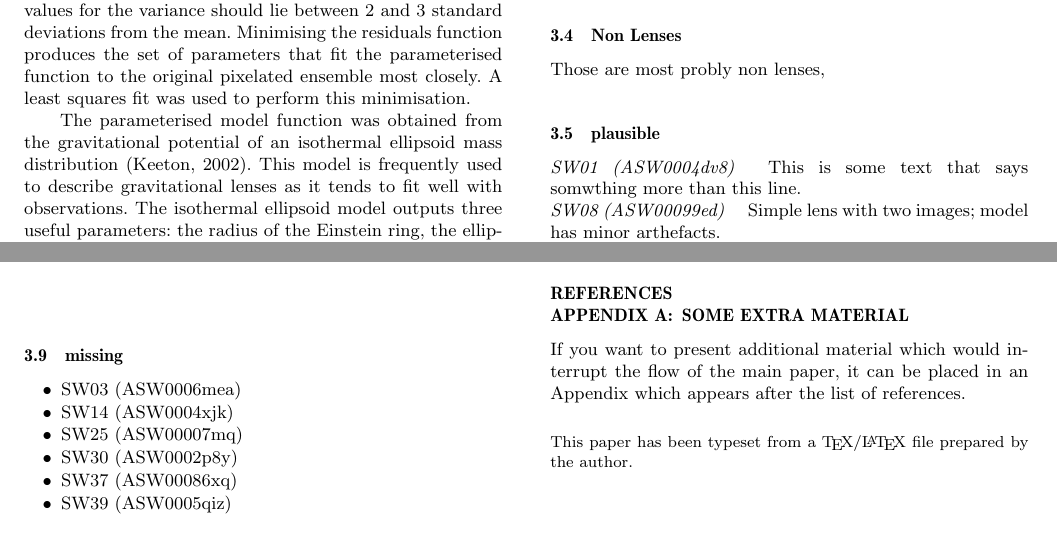
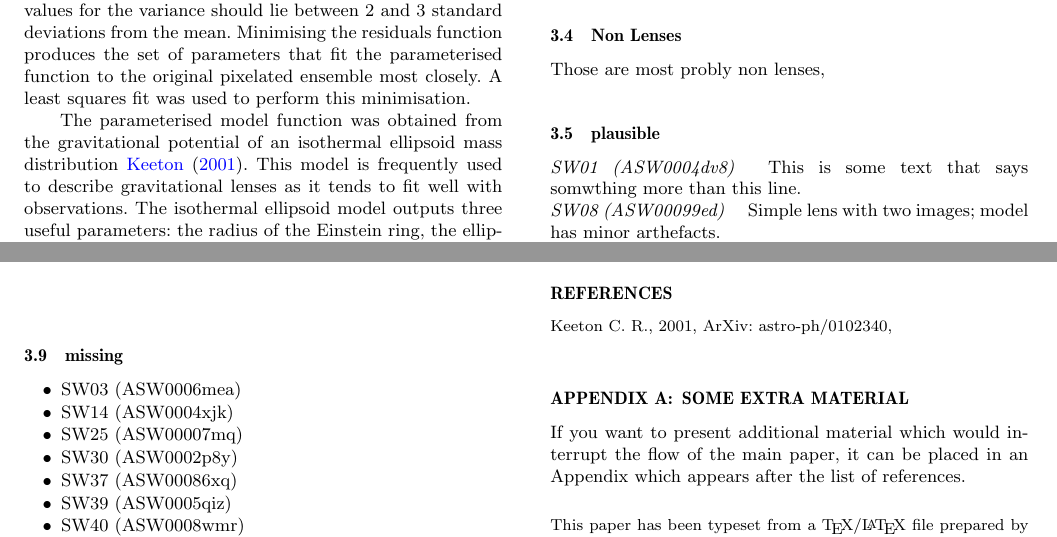
Before and after one commit to RafiKueng/p2, a LaTeX paper (paper2.tex): two parts of pages 1 and 5 of 7, joined at a grey line, cut so that both start at the same text. Compiled offline with pdfLaTeX; a LaTeX package or settings file that is missing is left out.

Commit message:
Added citation

```diff
--- a/paper2.tex
+++ b/paper2.tex
@@ -140,7 +140,7 @@ Minimising the residuals function produces the set of parameters that fit the pa
 A least squares fit was used to perform this minimisation.
 
 
-The parameterised model function was obtained from the gravitational potential of an isothermal ellipsoid mass distribution (Keeton, 2002).
+The parameterised model function was obtained from the gravitational potential of an isothermal ellipsoid mass distribution \cite{2001astro.ph..2340K}.
 This model is frequently used to describe gravitational lenses as it tends to fit well with observations.
 The isothermal ellipsoid model outputs three useful parameters: the radius of the Einstein ring, the ellipticity of the model and the angle of the ellipticity from the vertical, giving the orientation of the galaxy.
 By applying this model to simulated lenses for which the values of these parameters were already known, it was possible to gain an estimate of the projected accuracy of the results, before applying the model to the candidate lensing galaxies.
```
